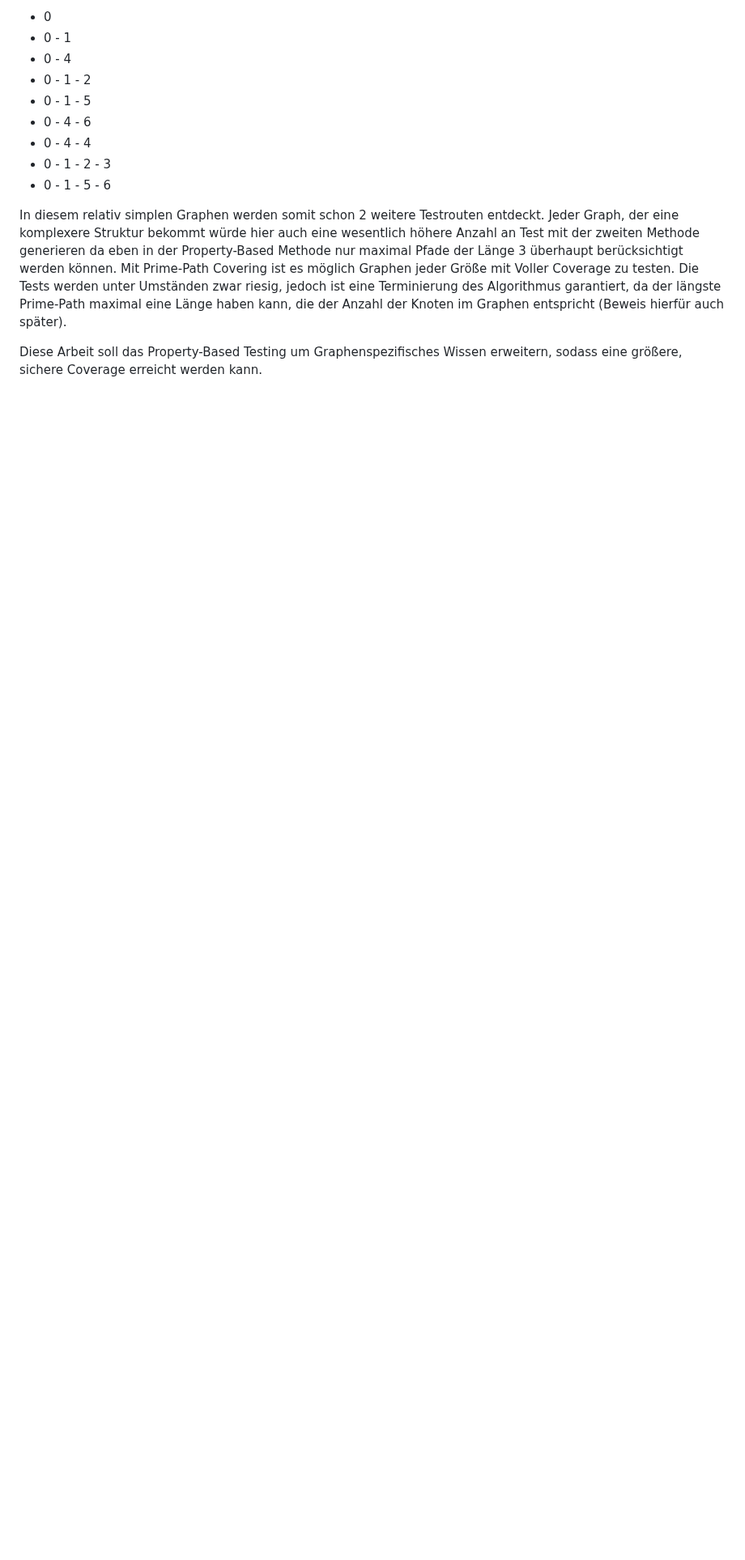
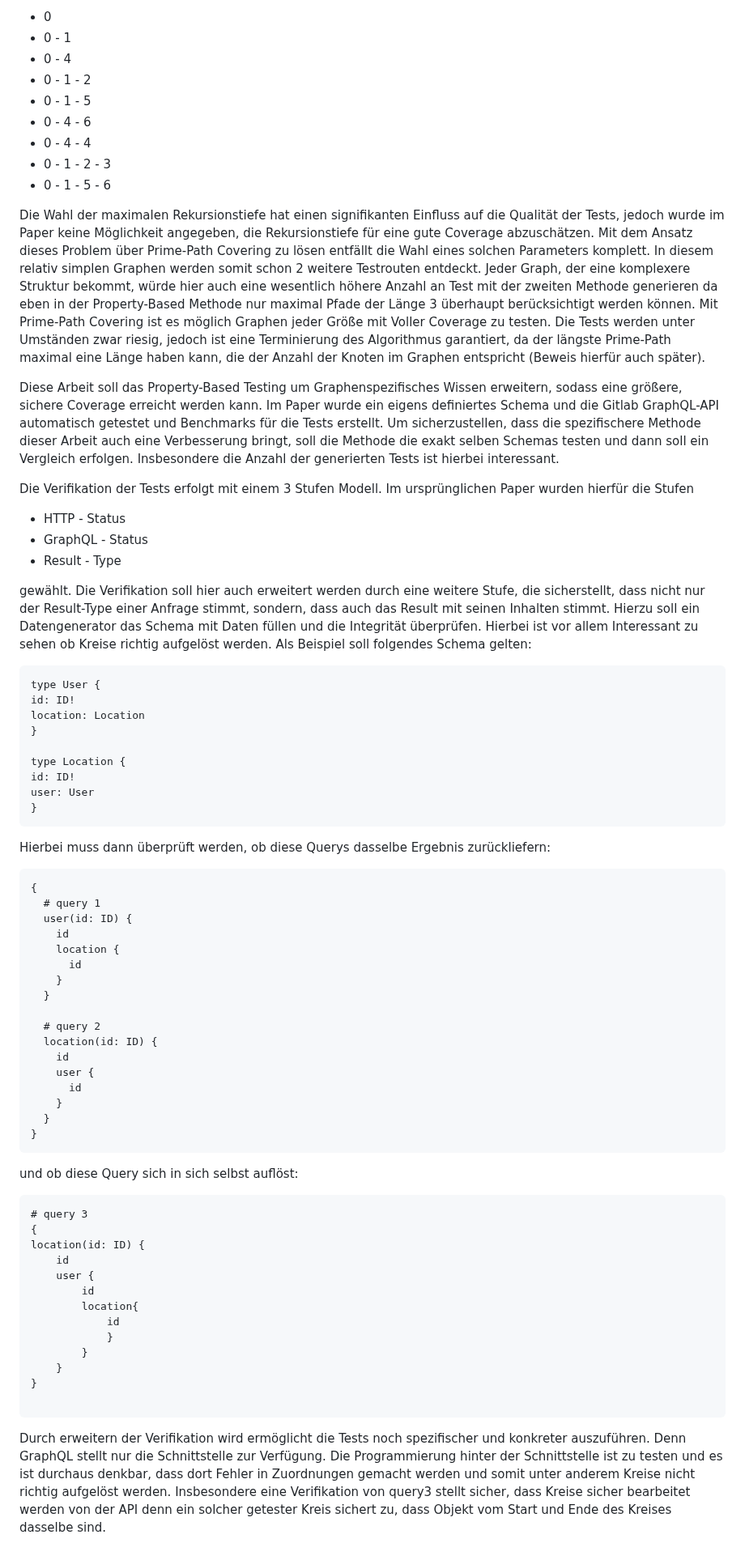
Before and after one commit to gernhard1337/GraphQL-Testautomatisierung, a Markdown page: README.md, the part around the change. Shown at 81% size. Drawn GitHub-style; blank space fills up the shorter version.

````diff
--- a/README.md
+++ b/README.md
@@ -41,9 +41,80 @@ Mithilfe des Prime-Path Covering erreichen wir insgesamt diese Routen für Tests
 * 0 - 1 - 2 - 3
 * 0 - 1 - 5 - 6
 
-In diesem relativ simplen Graphen werden somit schon 2 weitere Testrouten entdeckt. Jeder Graph, der eine komplexere Struktur bekommt würde hier auch eine wesentlich höhere
+Die Wahl der maximalen Rekursionstiefe hat einen signifikanten Einfluss auf die
+Qualität der Tests, jedoch wurde im Paper keine Möglichkeit angegeben, die Rekursionstiefe für eine gute Coverage abzuschätzen.
+Mit dem Ansatz dieses Problem über Prime-Path Covering zu lösen entfällt die Wahl eines solchen Parameters komplett.
+In diesem relativ simplen Graphen werden somit schon 2 weitere Testrouten entdeckt.
+Jeder Graph, der eine komplexere Struktur bekommt, würde hier auch eine wesentlich höhere
 Anzahl an Test mit der zweiten Methode generieren da eben in der Property-Based Methode nur maximal Pfade der Länge 3 überhaupt berücksichtigt werden können. Mit Prime-Path Covering ist es möglich
 Graphen jeder Größe mit Voller Coverage zu testen. Die Tests werden unter Umständen zwar riesig, jedoch ist eine Terminierung des Algorithmus garantiert, da der längste Prime-Path maximal eine Länge
 haben kann, die der Anzahl der Knoten im Graphen entspricht (Beweis hierfür auch später).
 
 Diese Arbeit soll das Property-Based Testing um Graphenspezifisches Wissen erweitern, sodass eine größere, sichere Coverage erreicht werden kann.
+Im Paper wurde ein eigens definiertes Schema und die Gitlab GraphQL-API automatisch getestet und Benchmarks für die Tests erstellt.
+Um sicherzustellen, dass die spezifischere Methode dieser Arbeit auch eine Verbesserung bringt, soll die Methode die exakt selben
+Schemas testen und dann soll ein Vergleich erfolgen. Insbesondere die Anzahl der generierten Tests ist hierbei interessant.
+
+Die Verifikation der Tests erfolgt mit einem 3 Stufen Modell. Im ursprünglichen Paper wurden hierfür die Stufen
+
+* HTTP - Status
+* GraphQL - Status
+* Result - Type
+
+gewählt. Die Verifikation soll hier auch erweitert werden durch eine weitere Stufe, die sicherstellt, dass nicht nur der
+Result-Type einer Anfrage stimmt, sondern, dass auch das Result mit seinen Inhalten stimmt. Hierzu soll ein Datengenerator das
+Schema mit Daten füllen und die Integrität überprüfen. Hierbei ist vor allem Interessant zu sehen ob Kreise richtig aufgelöst werden.
+Als Beispiel soll folgendes Schema gelten:
+
+```
+type User {
+id: ID!
+location: Location
+}
+
+type Location {
+id: ID!
+user: User
+}
+```
+Hierbei muss dann überprüft werden, ob diese Querys dasselbe Ergebnis zurückliefern:
+```
+{
+  # query 1
+  user(id: ID) {
+    id
+    location {
+      id
+    }
+  }
+
+  # query 2
+  location(id: ID) {
+    id
+    user {
+      id
+    }
+  }
+}
+```
+und ob diese Query sich in sich selbst auflöst:
+```
+# query 3
+{
+location(id: ID) {
+    id
+    user {
+        id
+        location{
+            id
+            }
+        }
+    }
+}
+
+```
+Durch erweitern der Verifikation wird ermöglicht die Tests noch spezifischer und konkreter auszuführen.
+Denn GraphQL stellt nur die Schnittstelle zur Verfügung. Die Programmierung hinter der Schnittstelle ist zu testen und es ist
+durchaus denkbar, dass dort Fehler in Zuordnungen gemacht werden und somit unter anderem Kreise nicht richtig aufgelöst werden.
+Insbesondere eine Verifikation von query3 stellt sicher, dass Kreise sicher bearbeitet werden von der API denn ein solcher getester Kreis
+sichert zu, dass Objekt vom Start und Ende des Kreises dasselbe sind.
````
